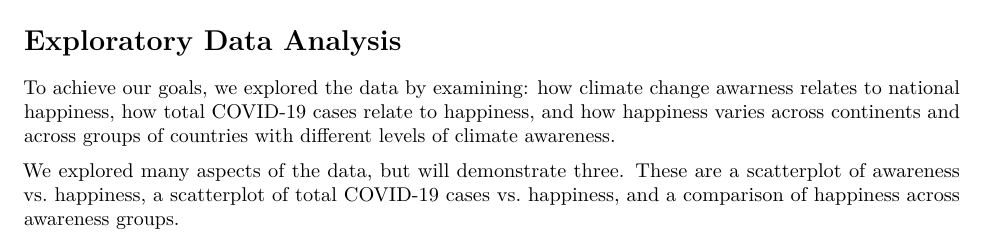
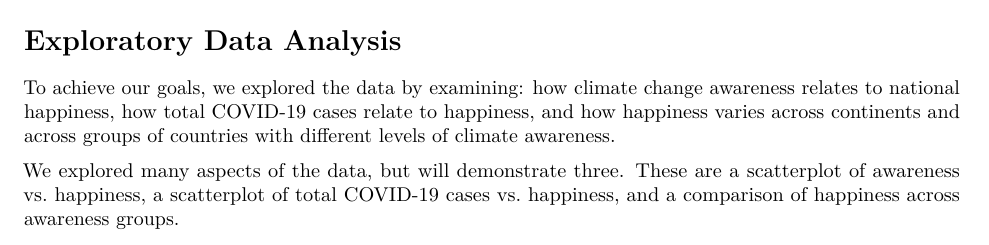
Before and after one commit to Doditty/DATA100-Assignment-3-Part-II, an R Markdown document (DATA100Assignment3PartII_Final_Report_Template.Rmd): part of page 3 of 4, cut so that both start at the same text. Rendered offline with R 4.5, knitr and Pandoc, then LaTeX, with nearby package versions; some code elsewhere in the file could not run offline.

Commit message:
Update DATA100Assignment3PartII_Final_Report_Template.Rmd

```diff
--- a/DATA100Assignment3PartII_Final_Report_Template.Rmd
+++ b/DATA100Assignment3PartII_Final_Report_Template.Rmd
@@ -114,7 +114,7 @@ analysis_data
 
 # Exploratory Data Analysis
 
-To achieve our goals, we explored the data by examining: how climate change awarness relates to national happiness, how total COVID-19 cases relate to happiness, and how happiness varies across continents and across groups of countries with different levels of climate awareness.
+To achieve our goals, we explored the data by examining: how climate change awareness relates to national happiness, how total COVID-19 cases relate to happiness, and how happiness varies across continents and across groups of countries with different levels of climate awareness.
 
 We explored many aspects of the data, but will demonstrate three. These are a scatterplot of awareness vs. happiness, a scatterplot of total COVID-19 cases vs. happiness, and a comparison of happiness across awareness groups.
 
```
